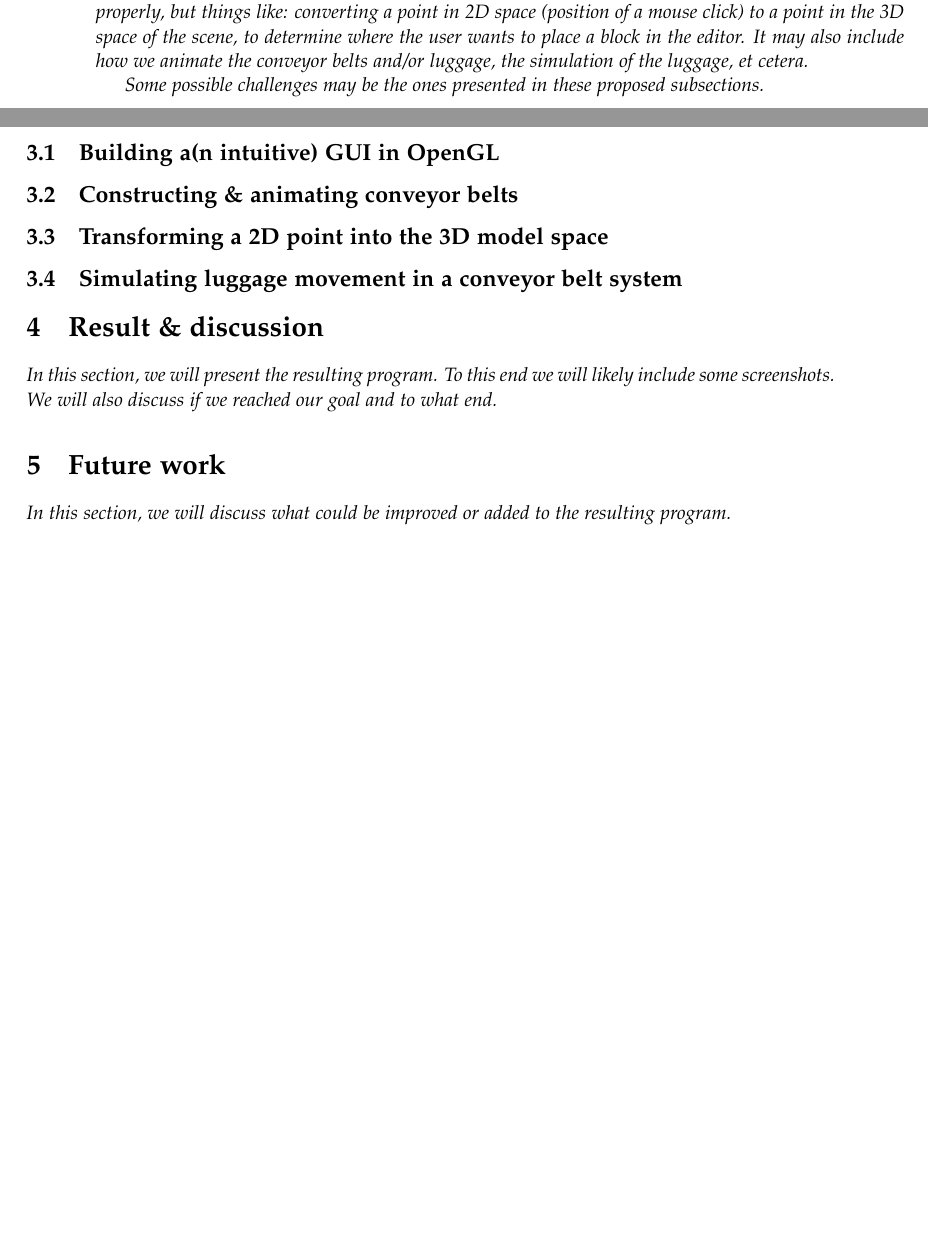
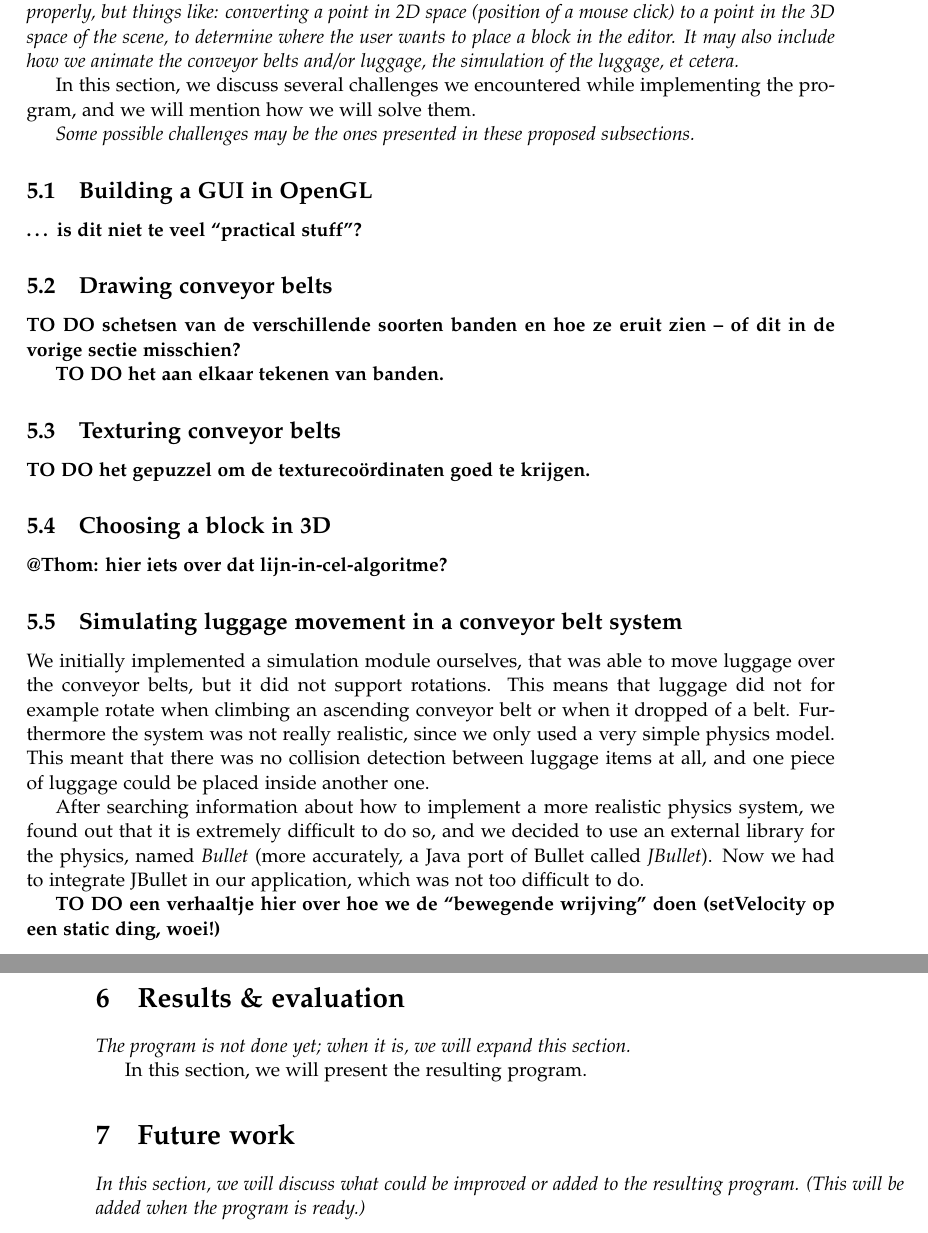
Before and after one commit to Caster/Luggage-Tycoon, a LaTeX paper (docs/report/accg-report.tex, which reads docs/report/challenges.tex, docs/report/future-work.tex, docs/report/results.tex): two parts of pages 2 and 3 of 3 before the commit and two parts of pages 3 and 4 of 4 after it, joined at a grey line, cut so that both start at the same text, the shorter picture padded with empty space. Compiled offline with pdfLaTeX.

Commit message:
Initial work on second version of the report

```diff
--- a/docs/report/accg-report.tex
+++ b/docs/report/accg-report.tex
@@ -14,7 +14,7 @@
 \linespread{1.05}
 
 \newcommand*{\accgtitle}{Building a conveyor belt system editor \& simulator\xspace}
-\newcommand*{\accgversion}{Draft, v1\xspace}
+\newcommand*{\accgversion}{Draft, v2\xspace}
 
 \usepackage[hidelinks]{hyperref}
 \hypersetup{pdftitle={2IV05: \accgtitle}, pdfauthor={Thom Castermans \& Willem Sonke}}
@@ -47,7 +55,7 @@
 \label{sec:challenges}
 \input{challenges}
 
-\section{Result \& discussion}
+\section{Results \& evaluation}
 \label{sec:results}
 \input{results}
 
--- a/docs/report/challenges.tex
+++ b/docs/report/challenges.tex
@@ -1,11 +1,26 @@
 \textit{In this section, we will discuss some challenges we might encounter/will encounter/encountered while implementing the program. This will not include very practical stuff, like getting some library to work properly, but things like: converting a point in 2D space (position of a mouse click) to a point in the 3D space of the scene, to determine where the user wants to place a block in the editor. It may also include how we animate the conveyor belts and/or luggage, the simulation of the luggage, et cetera.}
+
+In this section, we discuss several challenges we encountered while implementing the program, and we will mention how we will solve them.
 
 \textit{Some possible challenges may be the ones presented in these proposed subsections.}
 
-\subsection{Building a(n intuitive) GUI in OpenGL}
+\subsection{Building a GUI in OpenGL}
+\textbf{\ldots\ is dit niet te veel ``practical stuff''?}
 
-\subsection{Constructing \& animating conveyor belts}
+\subsection{Drawing conveyor belts}
+\textbf{TO DO schetsen van de verschillende soorten banden en hoe ze eruit zien -- of dit in de vorige sectie misschien?}
 
-\subsection{Transforming a 2D point into the 3D model space}
+\textbf{TO DO het aan elkaar tekenen van banden.}
+
+\subsection{Texturing conveyor belts}
+\textbf{TO DO het gepuzzel om de textureco\"ordinaten goed te krijgen.}
+
+\subsection{Choosing a block in 3D}
+\textbf{@Thom: hier iets over dat lijn-in-cel-algoritme?}
 
 \subsection{Simulating luggage movement in a conveyor belt system}
+We initially implemented a simulation module ourselves, that was able to move luggage over the conveyor belts, but it did not support rotations. This means that luggage did not for example rotate when climbing an ascending conveyor belt or when it dropped of a belt. Furthermore the system was not really realistic, since we only used a very simple physics model. This meant that there was no collision detection between luggage items at all, and one piece of luggage could be placed inside another one.
+
+After searching information about how to implement a more realistic physics system, we found out that it is extremely difficult to do so, and we decided to use an external library for the physics, named \emph{Bullet} (more accurately, a Java port of Bullet called \emph{JBullet}). Now we had to integrate JBullet in our application, which was not too difficult to do.
+
+\textbf{TO DO een verhaaltje hier over hoe we de ``bewegende wrijving'' doen (setVelocity op een static ding, woei!)}
--- a/docs/report/future-work.tex
+++ b/docs/report/future-work.tex
@@ -1 +1 @@
-\textit{In this section, we will discuss what could be improved or added to the resulting program.}
+\textit{In this section, we will discuss what could be improved or added to the resulting program. (This will be added when the program is ready.)}
--- a/docs/report/results.tex
+++ b/docs/report/results.tex
@@ -1 +1,3 @@
-\textit{In this section, we will present the resulting program. To this end we will likely include some screenshots. We will also discuss if we reached our goal and to what end.}
+\textit{The program is not done yet; when it is, we will expand this section.}
+
+In this section, we will present the resulting program.
```
Also changed, not shown: docs/report/abstract.tex (+1 -1 lines), docs/report/introduction.tex (+13 -1 lines), docs/report/accg-report.tex (10 more changed lines), 1 other file.
